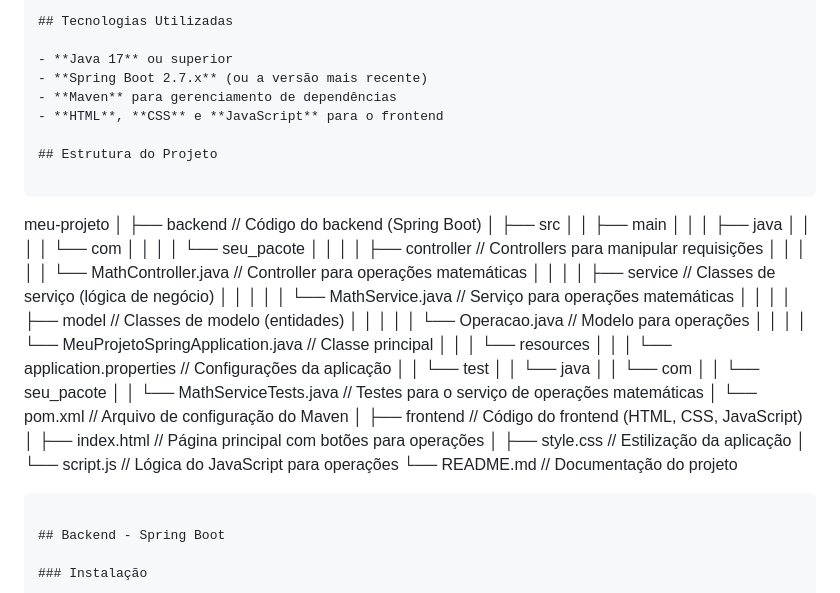
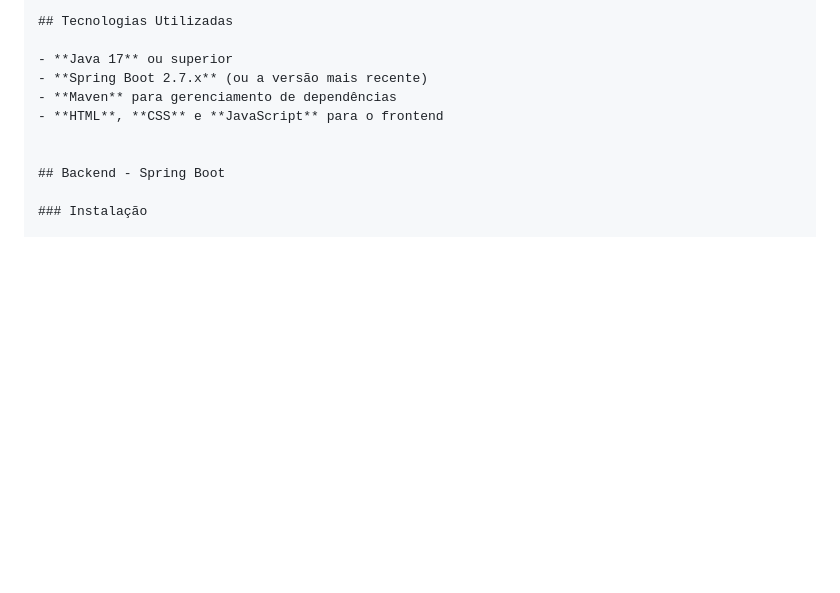
Before and after one commit to guigasdev/frontend-operacoes, a Markdown page: README.md, the part around the change. Rendered like a GitHub page; blank space fills up the shorter version.

Commit message:
feat: corrigindo

````diff
--- a/README.md
+++ b/README.md
@@ -10,39 +10,6 @@ Este projeto é uma aplicação web que fornece uma API para realizar várias op
 - **Maven** para gerenciamento de dependências
 - **HTML**, **CSS** e **JavaScript** para o frontend
 
-## Estrutura do Projeto
-
-```
-meu-projeto
-│
-├── backend                 // Código do backend (Spring Boot)
-│   ├── src
-│   │   ├── main
-│   │   │   ├── java
-│   │   │   │   └── com
-│   │   │   │       └── seu_pacote
-│   │   │   │           ├── controller         // Controllers para manipular requisições
-│   │   │   │           │   └── MathController.java  // Controller para operações matemáticas
-│   │   │   │           ├── service            // Classes de serviço (lógica de negócio)
-│   │   │   │           │   └── MathService.java    // Serviço para operações matemáticas
-│   │   │   │           ├── model              // Classes de modelo (entidades)
-│   │   │   │           │   └── Operacao.java        // Modelo para operações
-│   │   │   │           └── MeuProjetoSpringApplication.java // Classe principal
-│   │   │   └── resources
-│   │   │       └── application.properties    // Configurações da aplicação
-│   │   └── test
-│   │       └── java
-│   │           └── com
-│   │               └── seu_pacote
-│   │                   └── MathServiceTests.java // Testes para o serviço de operações matemáticas
-│   └── pom.xml // Arquivo de configuração do Maven
-│
-├── frontend                // Código do frontend (HTML, CSS, JavaScript)
-│   ├── index.html         // Página principal com botões para operações
-│   ├── style.css          // Estilização da aplicação
-│   └── script.js          // Lógica do JavaScript para operações
-└── README.md               // Documentação do projeto
-```
 
 ## Backend - Spring Boot
 
````
